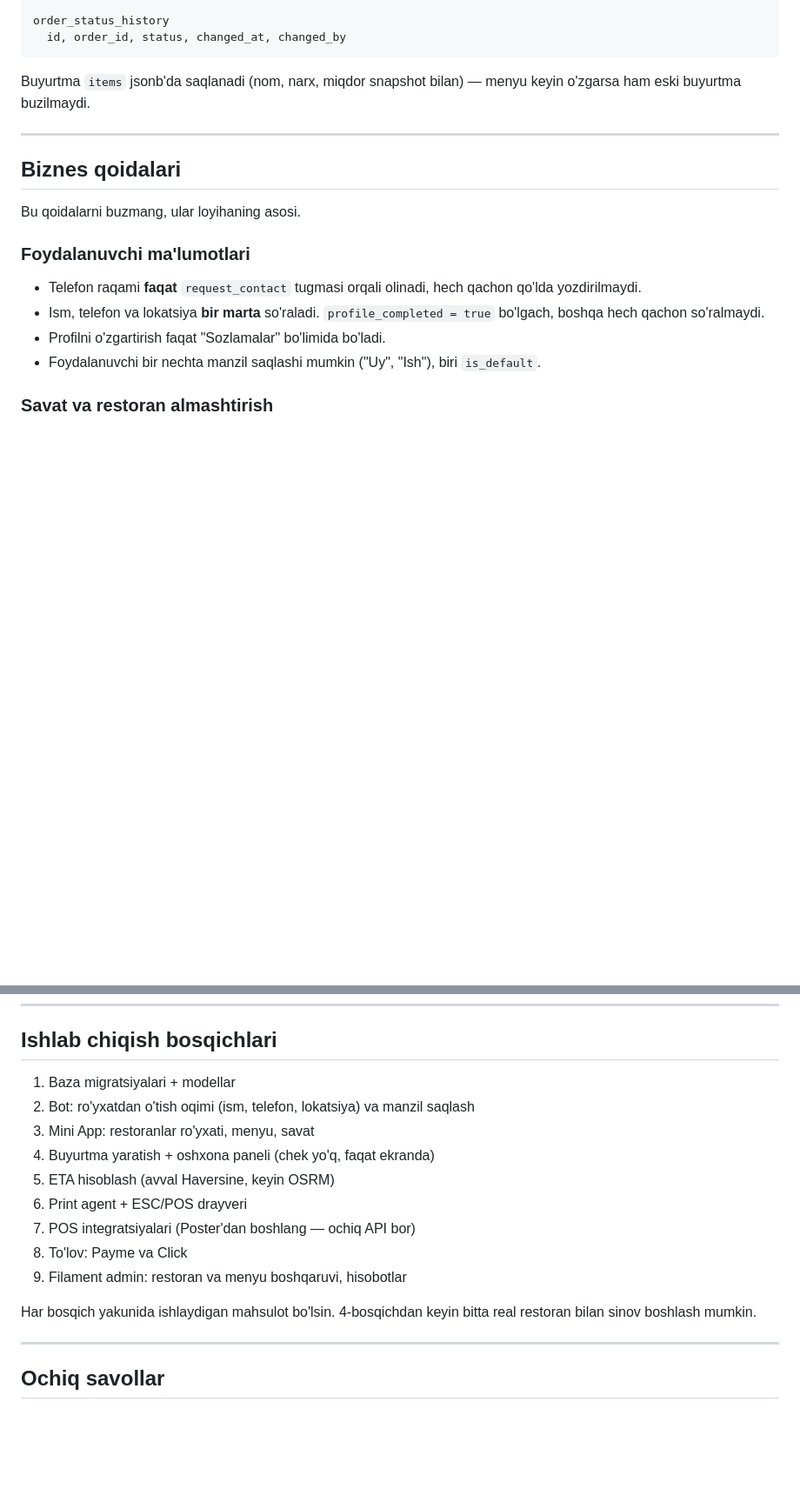
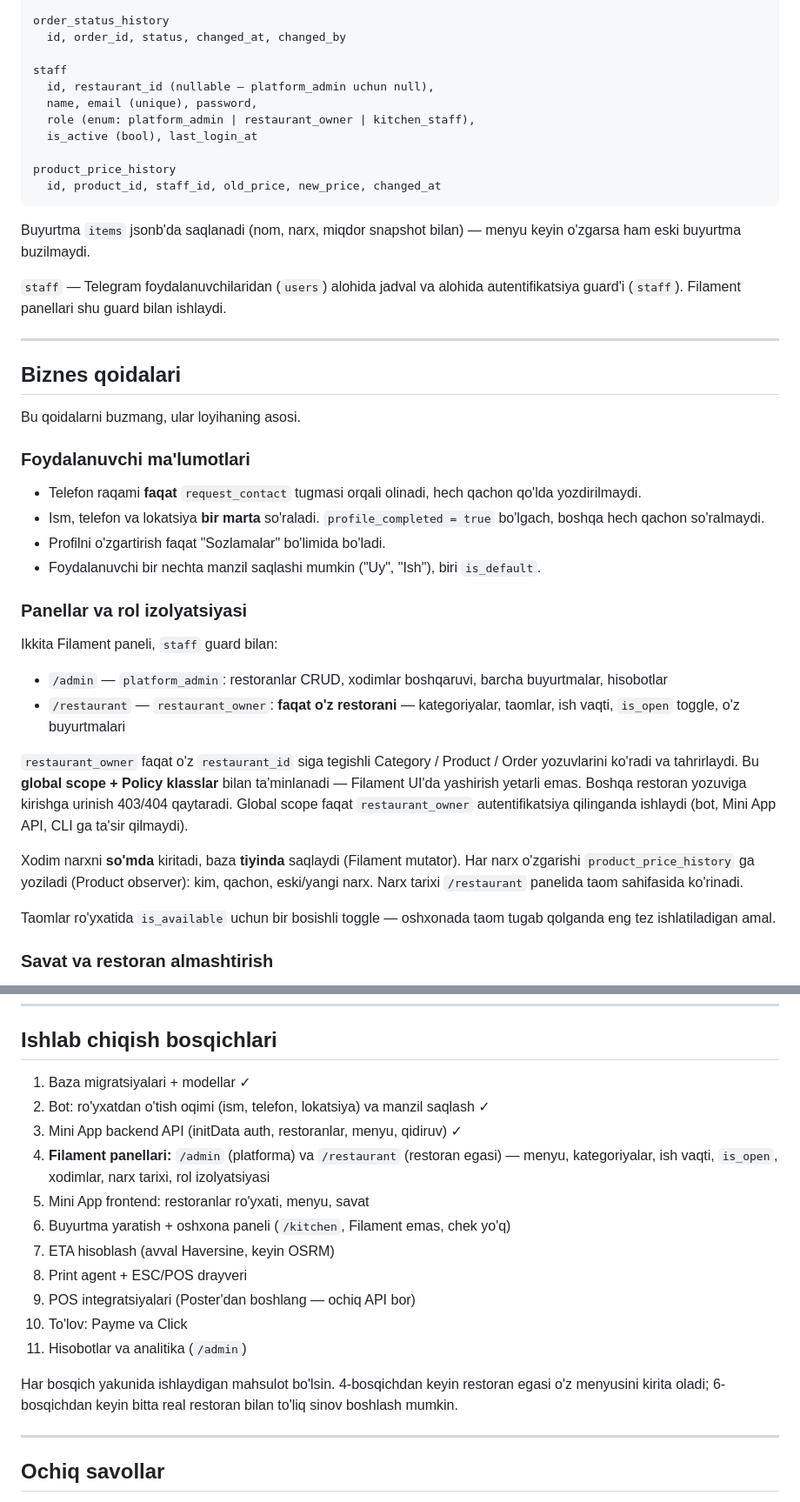
Before and after one commit to Turaboev-swe/Yetkaz-Uz, a Markdown page: Claude.md, 2 parts joined by grey strips. Shown at 87% size. Rendered like a GitHub page; blank space fills up the shorter version.

Commit message:
docs: restaurant-owner and admin panels in CLAUDE.md
Adds the restaurant-owner web panel to the schema (staff,
product_price_history), the actors list, a "panel role isolation"
business rule, and reworks the phase list (panels are now phase 4).

Co-Authored-By: Claude Sonnet 5 <noreply@anthropic.com>

````diff
--- a/Claude.md
+++ b/Claude.md
@@ -97,10 +103,22 @@ orders
 
 order_status_history
   id, order_id, status, changed_at, changed_by
+
+staff
+  id, restaurant_id (nullable — platform_admin uchun null),
+  name, email (unique), password,
+  role (enum: platform_admin | restaurant_owner | kitchen_staff),
+  is_active (bool), last_login_at
+
+product_price_history
+  id, product_id, staff_id, old_price, new_price, changed_at
 ```
 
 Buyurtma `items` jsonb'da saqlanadi (nom, narx, miqdor snapshot bilan) — menyu
 keyin o'zgarsa ham eski buyurtma buzilmaydi.
+
+`staff` — Telegram foydalanuvchilaridan (`users`) alohida jadval va alohida
+autentifikatsiya guard'i (`staff`). Filament panellari shu guard bilan ishlaydi.
 
 ---
 
@@ -116,6 +134,29 @@ Bu qoidalarni buzmang, ular loyihaning asosi.
   bo'lgach, boshqa hech qachon so'ralmaydi.
 - Profilni o'zgartirish faqat "Sozlamalar" bo'limida bo'ladi.
 - Foydalanuvchi bir nechta manzil saqlashi mumkin ("Uy", "Ish"), biri `is_default`.
+
+### Panellar va rol izolyatsiyasi
+
+Ikkita Filament paneli, `staff` guard bilan:
+
+- `/admin` — `platform_admin`: restoranlar CRUD, xodimlar boshqaruvi, barcha
+  buyurtmalar, hisobotlar
+- `/restaurant` — `restaurant_owner`: **faqat o'z restorani** — kategoriyalar,
+  taomlar, ish vaqti, `is_open` toggle, o'z buyurtmalari
+
+`restaurant_owner` faqat o'z `restaurant_id` siga tegishli Category / Product /
+Order yozuvlarini ko'radi va tahrirlaydi. Bu **global scope + Policy klasslar**
+bilan ta'minlanadi — Filament UI'da yashirish yetarli emas. Boshqa restoran
+yozuviga kirishga urinish 403/404 qaytaradi. Global scope faqat `restaurant_owner`
+autentifikatsiya qilinganda ishlaydi (bot, Mini App API, CLI ga ta'sir qilmaydi).
+
+Xodim narxni **so'mda** kiritadi, baza **tiyinda** saqlaydi (Filament mutator).
+Har narx o'zgarishi `product_price_history` ga yoziladi (Product observer): kim,
+qachon, eski/yangi narx. Narx tarixi `/restaurant` panelida taom sahifasida
+ko'rinadi.
+
+Taomlar ro'yxatida `is_available` uchun bir bosishli toggle — oshxonada taom
+tugab qolganda eng tez ishlatiladigan amal.
 
 ### Savat va restoran almashtirish
 
@@ -220,18 +261,22 @@ Har status o'zgarishi mijozga bot orqali avtomat xabar yuboradi.
 
 ## Ishlab chiqish bosqichlari
 
-1. Baza migratsiyalari + modellar
-2. Bot: ro'yxatdan o'tish oqimi (ism, telefon, lokatsiya) va manzil saqlash
-3. Mini App: restoranlar ro'yxati, menyu, savat
-4. Buyurtma yaratish + oshxona paneli (chek yo'q, faqat ekranda)
-5. ETA hisoblash (avval Haversine, keyin OSRM)
-6. Print agent + ESC/POS drayveri
-7. POS integratsiyalari (Poster'dan boshlang — ochiq API bor)
-8. To'lov: Payme va Click
-9. Filament admin: restoran va menyu boshqaruvi, hisobotlar
+1. Baza migratsiyalari + modellar ✓
+2. Bot: ro'yxatdan o'tish oqimi (ism, telefon, lokatsiya) va manzil saqlash ✓
+3. Mini App backend API (initData auth, restoranlar, menyu, qidiruv) ✓
+4. **Filament panellari:** `/admin` (platforma) va `/restaurant` (restoran egasi) —
+   menyu, kategoriyalar, ish vaqti, `is_open`, xodimlar, narx tarixi, rol izolyatsiyasi
+5. Mini App frontend: restoranlar ro'yxati, menyu, savat
+6. Buyurtma yaratish + oshxona paneli (`/kitchen`, Filament emas, chek yo'q)
+7. ETA hisoblash (avval Haversine, keyin OSRM)
+8. Print agent + ESC/POS drayveri
+9. POS integratsiyalari (Poster'dan boshlang — ochiq API bor)
+10. To'lov: Payme va Click
+11. Hisobotlar va analitika (`/admin`)
 
-Har bosqich yakunida ishlaydigan mahsulot bo'lsin. 4-bosqichdan keyin bitta real
-restoran bilan sinov boshlash mumkin.
+Har bosqich yakunida ishlaydigan mahsulot bo'lsin. 4-bosqichdan keyin restoran
+egasi o'z menyusini kirita oladi; 6-bosqichdan keyin bitta real restoran bilan
+to'liq sinov boshlash mumkin.
 
 ---
 
````
Also changed, not shown: other parts of Claude.md (+10 -4 lines).
